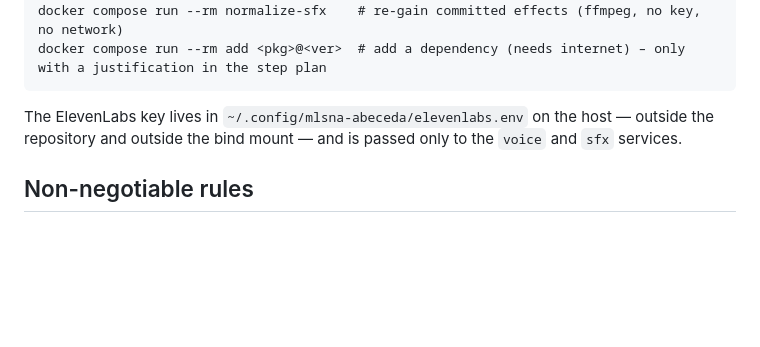
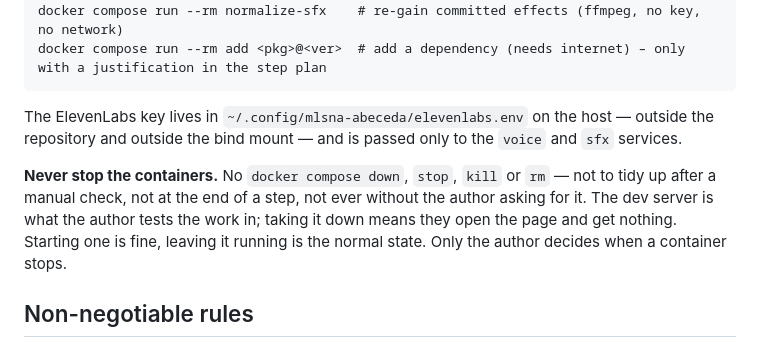
Before and after one commit to krajicj/mlsna-abeceda, a Markdown page: CLAUDE.md, the part around the change. Drawn GitHub-style; blank space fills up the shorter version.

Commit message:
Never stop the containers without being asked
The dev server is what the author tests the work in; taking it down after a
manual check means they open the page and get nothing.

Co-Authored-By: Claude Opus 5 (1M context) <noreply@anthropic.com>

```diff
--- a/CLAUDE.md
+++ b/CLAUDE.md
@@ -118,6 +118,12 @@ docker compose run --rm add <pkg>@<ver>  # add a dependency (needs internet) –
 The ElevenLabs key lives in `~/.config/mlsna-abeceda/elevenlabs.env` on the host — outside the
 repository and outside the bind mount — and is passed only to the `voice` and `sfx` services.
 
+**Never stop the containers.** No `docker compose down`, `stop`, `kill` or `rm` — not to tidy up
+after a manual check, not at the end of a step, not ever without the author asking for it. The dev
+server is what the author tests the work in; taking it down means they open the page and get
+nothing. Starting one is fine, leaving it running is the normal state. Only the author decides
+when a container stops.
+
 ## Non-negotiable rules
 
 1. **The player cannot read.** No text in the game UI (exceptions: the parent corner, and the
```
